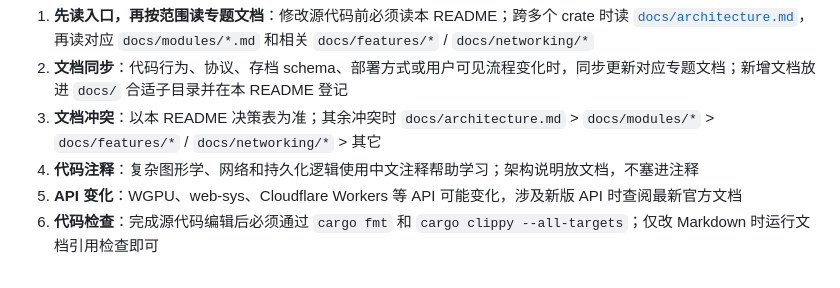
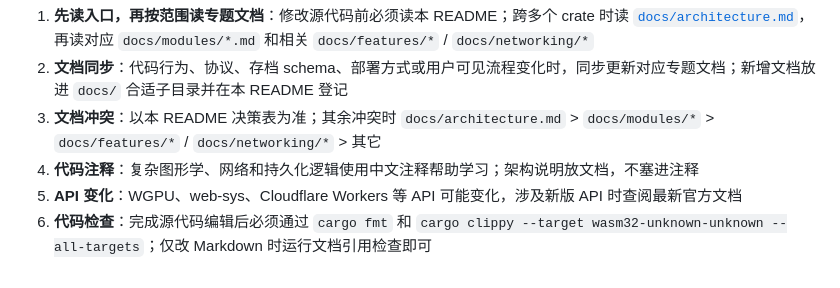
Before and after one commit to NOVIIC/VoxWeb, a Markdown page: README.md, the part around the change. Drawn GitHub-style.

Commit message:
docs: 为 clippy 检查添加 target 参数

```diff
--- a/README.md
+++ b/README.md
@@ -108,4 +108,4 @@ docs/
 3. **文档冲突**：以本 README 决策表为准；其余冲突时 `docs/architecture.md` > `docs/modules/*` > `docs/features/*` / `docs/networking/*` > 其它
 4. **代码注释**：复杂图形学、网络和持久化逻辑使用中文注释帮助学习；架构说明放文档，不塞进注释
 5. **API 变化**：WGPU、web-sys、Cloudflare Workers 等 API 可能变化，涉及新版 API 时查阅最新官方文档
-6. **代码检查**：完成源代码编辑后必须通过 `cargo fmt` 和 `cargo clippy --all-targets`；仅改 Markdown 时运行文档引用检查即可
+6. **代码检查**：完成源代码编辑后必须通过 `cargo fmt` 和 `cargo clippy --target wasm32-unknown-unknown --all-targets`；仅改 Markdown 时运行文档引用检查即可
```
